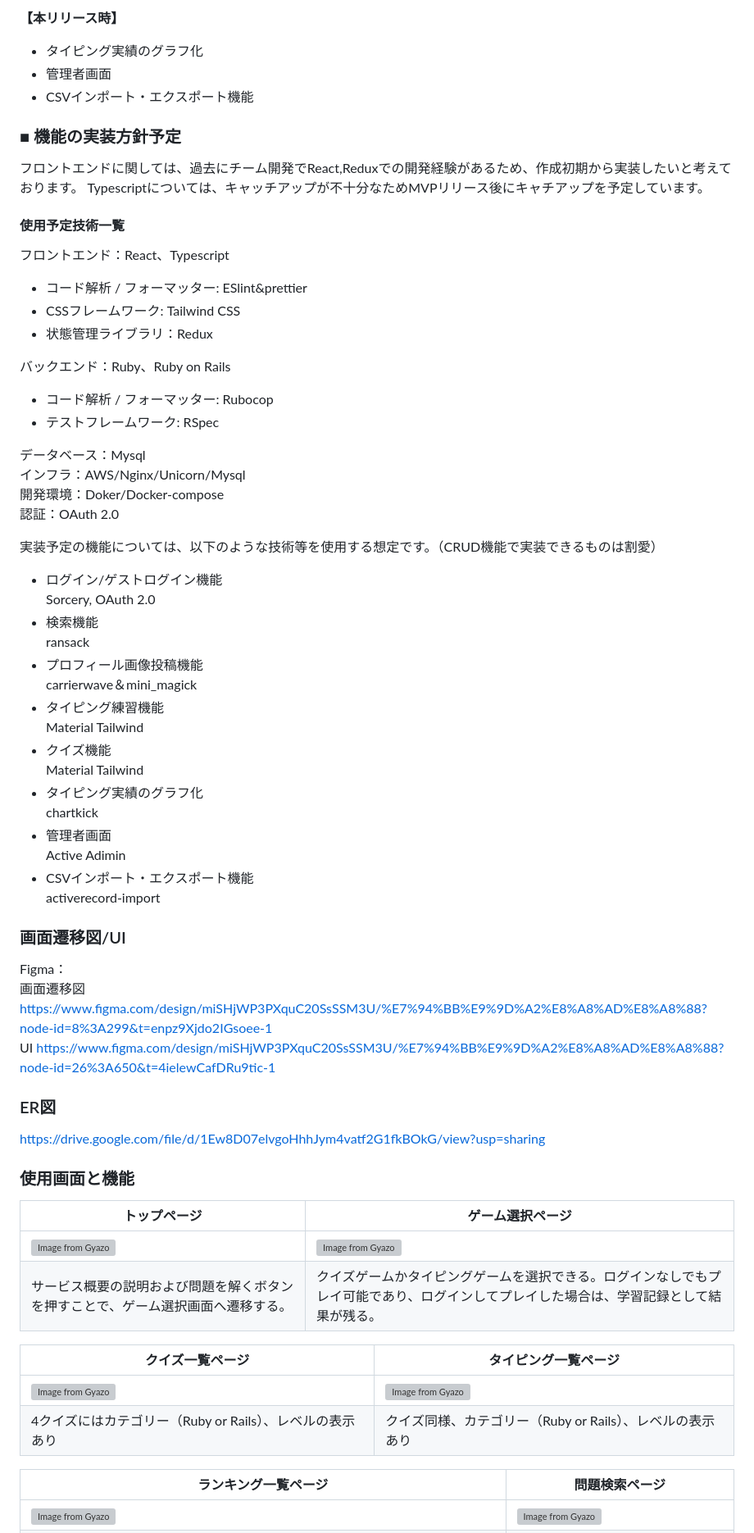
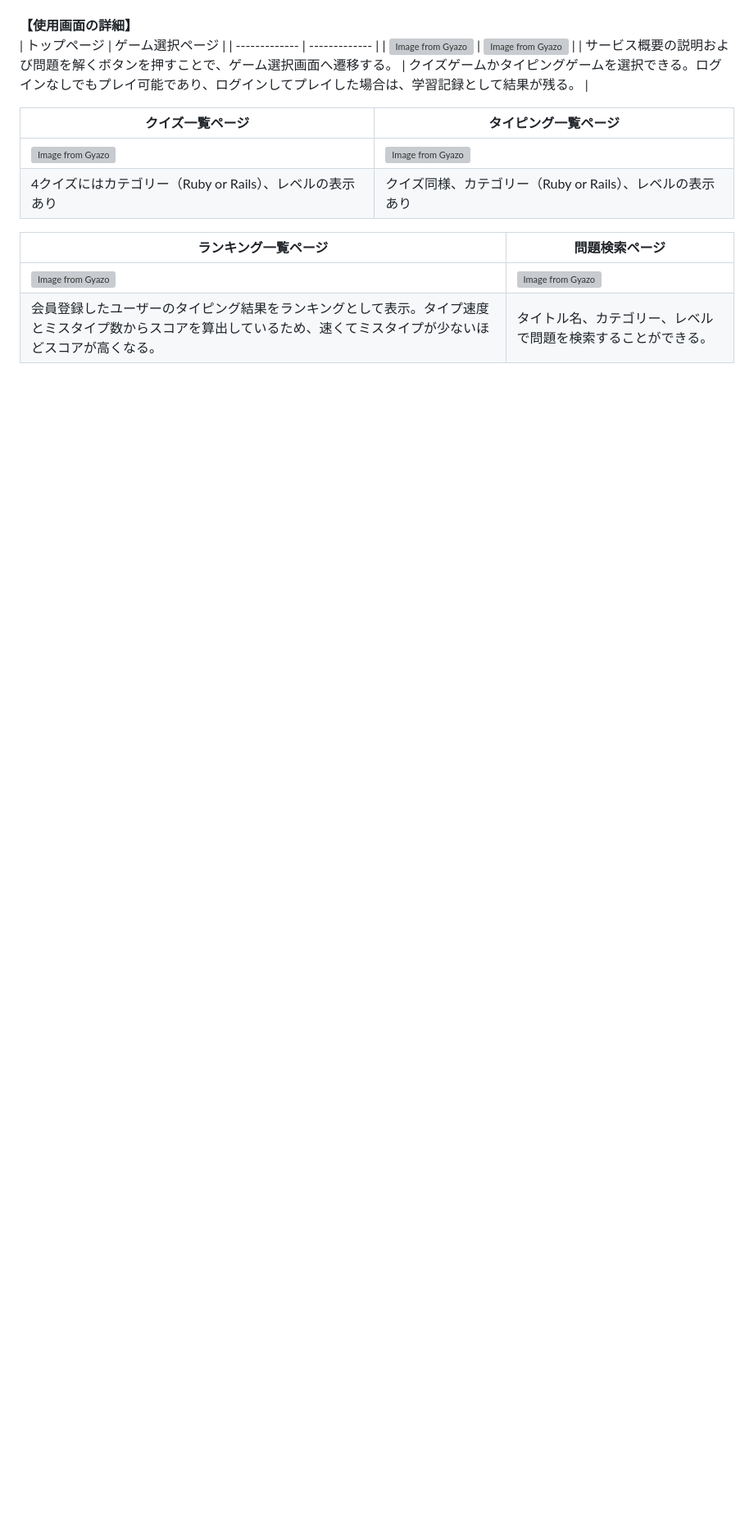
Before and after one commit to ju-to-sh/SkillLink, a Markdown page: README.md, the part around one of its changes. Shown at 82% size. GitHub-like rendering; blank space fills up the shorter version; grey boxes are pictures that could not be loaded.

```diff
--- a/README.md
+++ b/README.md
@@ -76,57 +22,4 @@ Ruby/Railsの初学者でタイピング速度を早くしたいユーザーに
-**【本リリース時】**<br>
-- タイピング実績のグラフ化
-- 管理者画面
-- CSVインポート・エクスポート機能
-
-
-### ■ 機能の実装方針予定
-フロントエンドに関しては、過去にチーム開発でReact,Reduxでの開発経験があるため、作成初期から実装したいと考えております。
-Typescriptについては、キャッチアップが不十分なためMVPリリース後にキャチアップを予定しています。
-#### 使用予定技術一覧
-フロントエンド：React、Typescript<br>
-  - コード解析 / フォーマッター: ESlint&prettier
-  - CSSフレームワーク: Tailwind CSS
-  - 状態管理ライブラリ：Redux
-
-バックエンド：Ruby、Ruby on Rails<br>
-  - コード解析 / フォーマッター: Rubocop
-  - テストフレームワーク: RSpec
-
-データベース：Mysql<br>
-インフラ：AWS/Nginx/Unicorn/Mysql<br>
-開発環境：Doker/Docker-compose<br>
-認証：OAuth 2.0
-
-実装予定の機能については、以下のような技術等を使用する想定です。（CRUD機能で実装できるものは割愛）
-
-- ログイン/ゲストログイン機能<br>
-Sorcery, OAuth 2.0
-- 検索機能<br>
-ransack
-- プロフィール画像投稿機能<br>
-carrierwave＆mini_magick
-- タイピング練習機能<br>
-Material Tailwind
-- クイズ機能<br>
-Material Tailwind
-- タイピング実績のグラフ化<br>
-chartkick
-- 管理者画面<br>
-Active Adimin
-- CSVインポート・エクスポート機能<br>
- activerecord-import
-
-### 画面遷移図/UI
-Figma：<br>
-画面遷移図
-https://www.figma.com/design/miSHjWP3PXquC20SsSSM3U/%E7%94%BB%E9%9D%A2%E8%A8%AD%E8%A8%88?node-id=8%3A299&t=enpz9Xjdo2IGsoee-1<br>
-UI
-https://www.figma.com/design/miSHjWP3PXquC20SsSSM3U/%E7%94%BB%E9%9D%A2%E8%A8%AD%E8%A8%88?node-id=26%3A650&t=4ielewCafDRu9tic-1
-
-### ER図
-https://drive.google.com/file/d/1Ew8D07elvgoHhhJym4vatf2G1fkBOkG/view?usp=sharing
-
-### 使用画面と機能
+**【使用画面の詳細】**<br>
 | トップページ  | ゲーム選択ページ |
 | ------------- | ------------- |
 | [![Image from Gyazo](https://i.gyazo.com/1d5fb5ffa014b323bac360dbc3becda4.png)](https://gyazo.com/1d5fb5ffa014b323bac360dbc3becda4)  | [![Image from Gyazo](https://i.gyazo.com/59f5dcc32217f8ad6a46916d981cb5db.png)](https://gyazo.com/59f5dcc32217f8ad6a46916d981cb5db) |
```
Also changed, not shown: other parts of README.md (+52 -56 lines).
